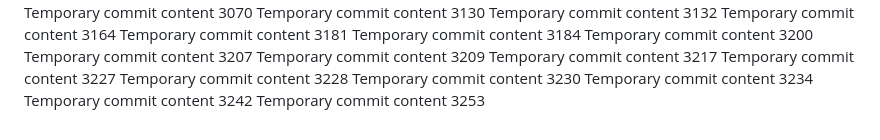
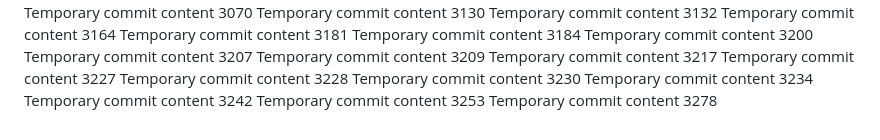
Before and after one commit to andreolf/upgraded-dollop, a Markdown page: report.md, the part around the change. Rendered like a GitHub page.

```diff
--- a/report.md
+++ b/report.md
@@ -263,3 +263,4 @@ Temporary commit content 3230
 Temporary commit content 3234
 Temporary commit content 3242
 Temporary commit content 3253
+Temporary commit content 3278
```
